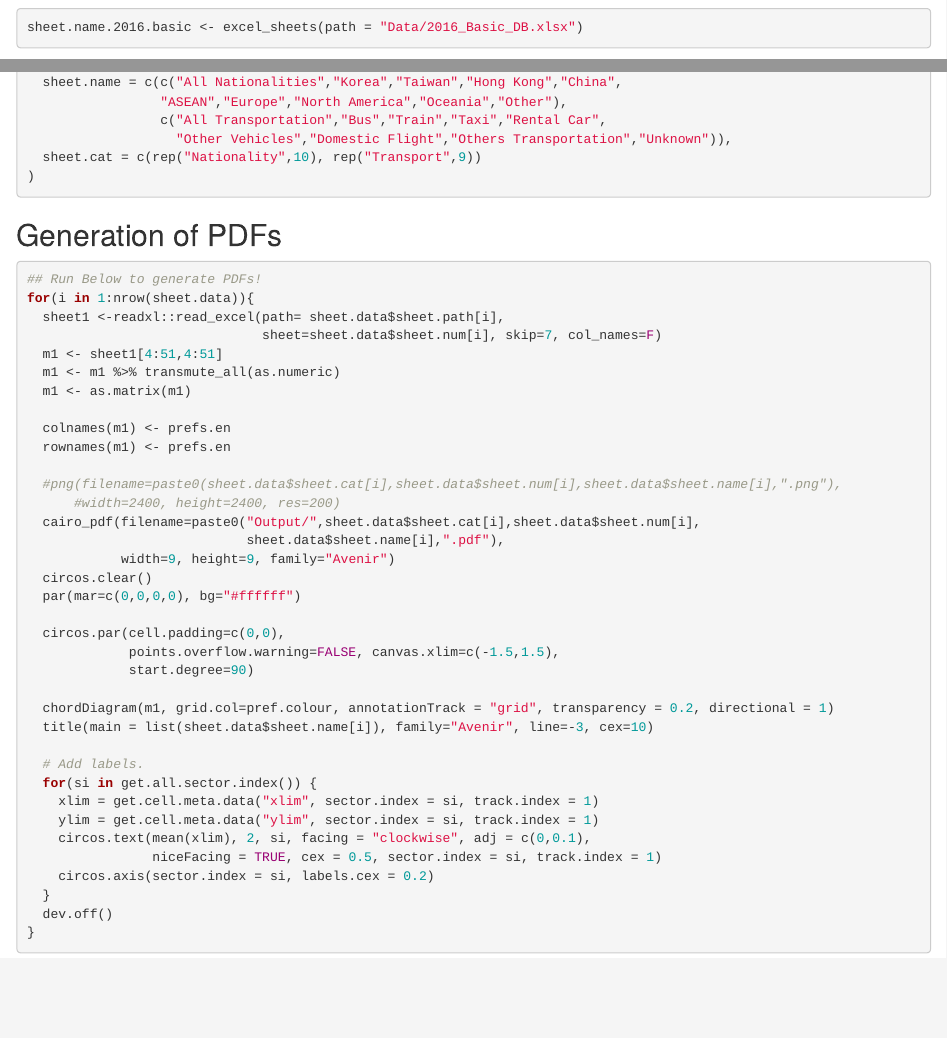
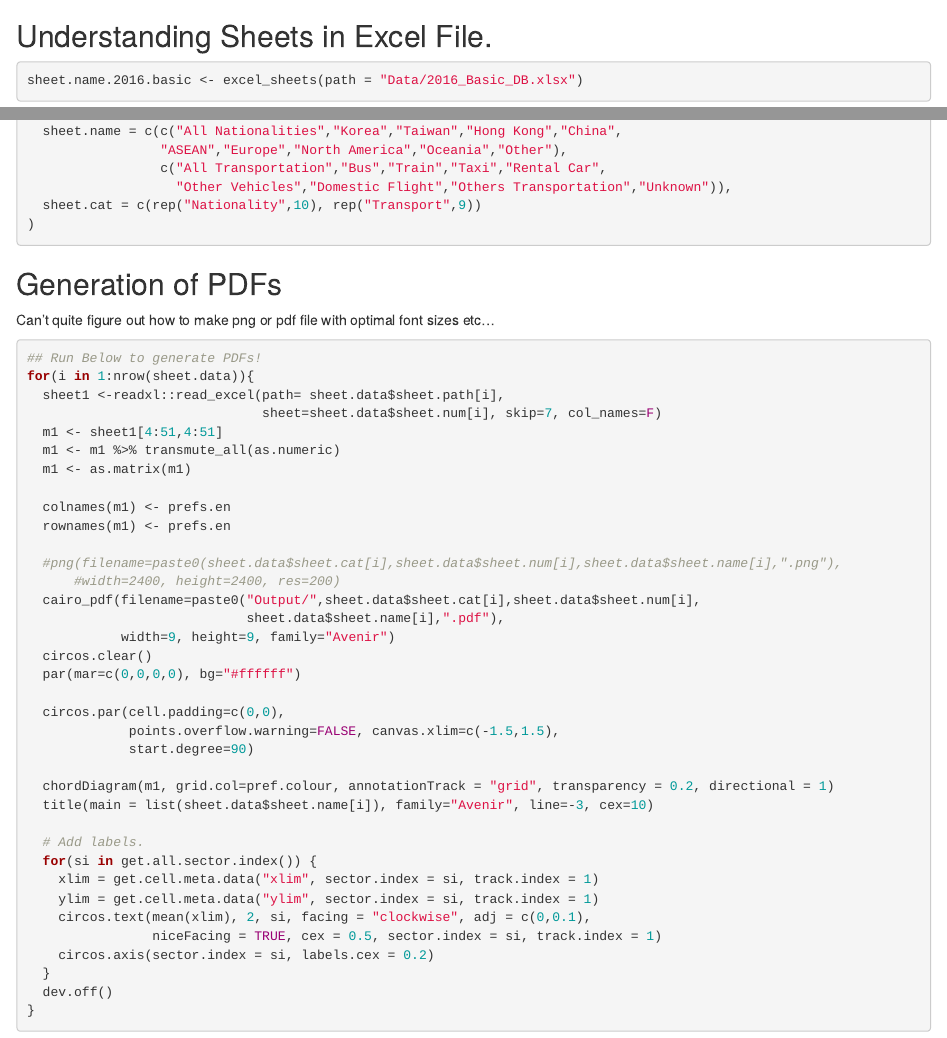
Before and after one commit to chichacha/FF_Data_Visualization, an R Markdown document (ChordDiagram_FlowOfForeginer.Rmd): the page in a window 1100 px wide, from 2010 px down, and a second part further down, joined at a grey line. Rendered offline with R 4.5, knitr and Pandoc, with nearby package versions; some code elsewhere in the file could not run offline.

````diff
--- a/ChordDiagram_FlowOfForeginer.Rmd
+++ b/ChordDiagram_FlowOfForeginer.Rmd
@@ -95,6 +94,7 @@
 
 ```
 
+## Understanding Sheets in Excel File.
 
 ```{r sheetnames}
 
@@ -125,6 +125,7 @@
 
 ## Generation of PDFs
 
+Can't quite figure out how to make png or pdf file with optimal font sizes etc...
 
 ```{r ff_OD_dataLoops}
 
````
Also changed, not shown: README.md, ChordDiagram_FlowOfForeginer.Rmd (1 more changed lines).
